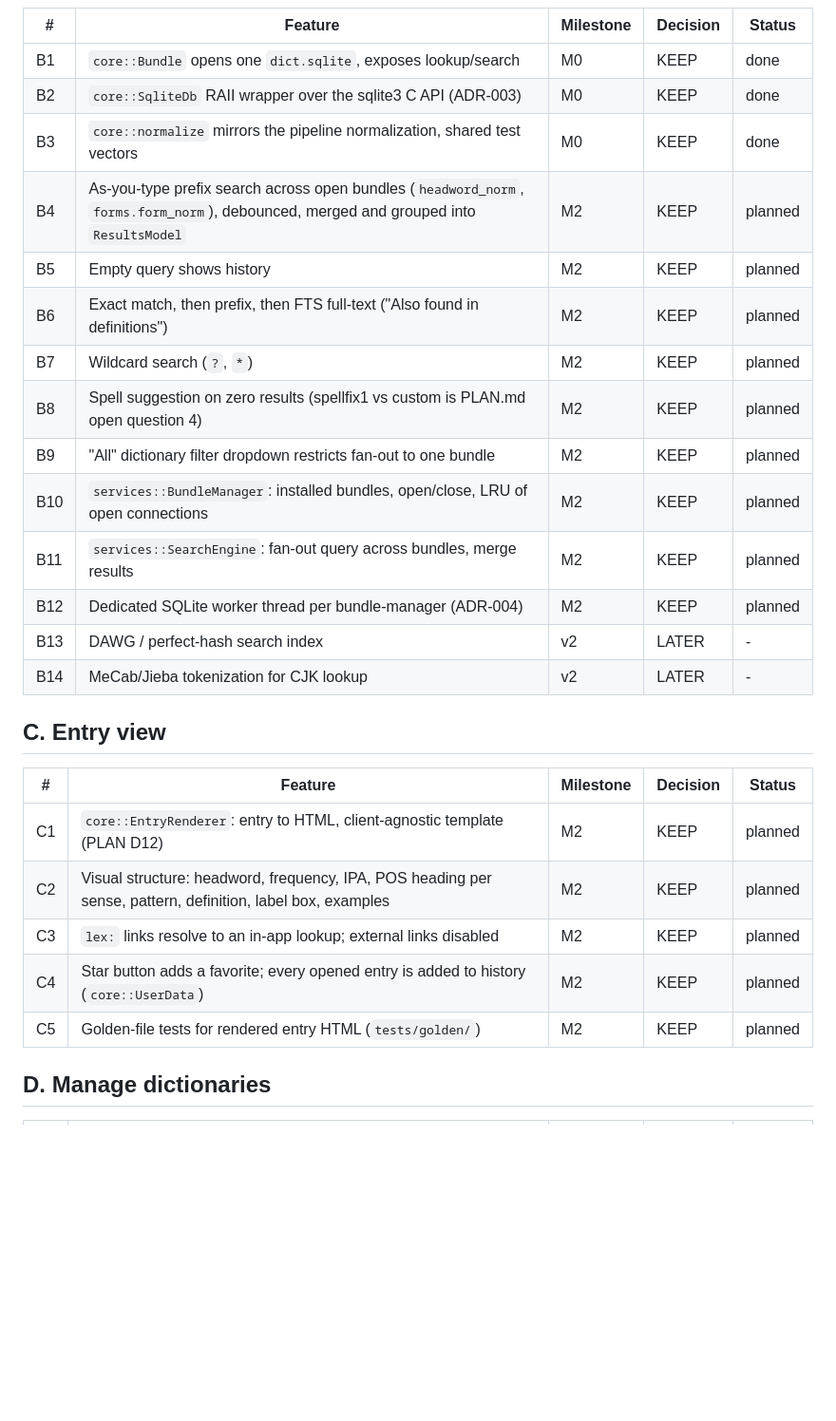
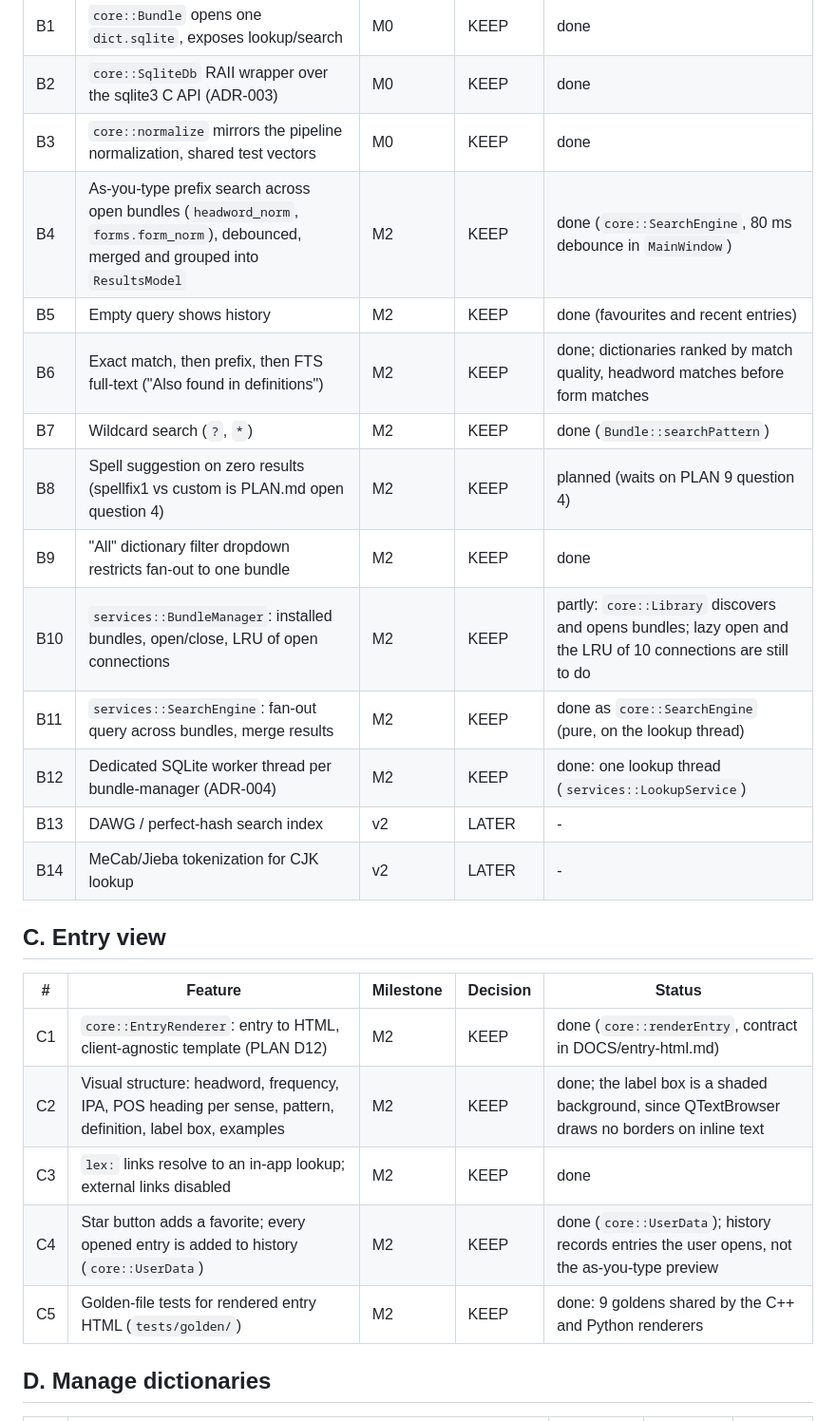
Before and after one commit to keshavbhatt/omnidict, a Markdown page: DOCS/FEATURES.md, the part around the change. Shown at 95% size. Rendered like a GitHub page; blank space fills up the shorter version.

```diff
--- a/DOCS/FEATURES.md
+++ b/DOCS/FEATURES.md
@@ -32,15 +32,15 @@ expects every ktechpit desktop app to have.
 | B1 | `core::Bundle` opens one `dict.sqlite`, exposes lookup/search | M0 | KEEP | done |
 | B2 | `core::SqliteDb` RAII wrapper over the sqlite3 C API (ADR-003) | M0 | KEEP | done |
 | B3 | `core::normalize` mirrors the pipeline normalization, shared test vectors | M0 | KEEP | done |
-| B4 | As-you-type prefix search across open bundles (`headword_norm`, `forms.form_norm`), debounced, merged and grouped into `ResultsModel` | M2 | KEEP | planned |
-| B5 | Empty query shows history | M2 | KEEP | planned |
-| B6 | Exact match, then prefix, then FTS full-text ("Also found in definitions") | M2 | KEEP | planned |
-| B7 | Wildcard search (`?`, `*`) | M2 | KEEP | planned |
-| B8 | Spell suggestion on zero results (spellfix1 vs custom is PLAN.md open question 4) | M2 | KEEP | planned |
-| B9 | "All" dictionary filter dropdown restricts fan-out to one bundle | M2 | KEEP | planned |
-| B10 | `services::BundleManager`: installed bundles, open/close, LRU of open connections | M2 | KEEP | planned |
-| B11 | `services::SearchEngine`: fan-out query across bundles, merge results | M2 | KEEP | planned |
-| B12 | Dedicated SQLite worker thread per bundle-manager (ADR-004) | M2 | KEEP | planned |
+| B4 | As-you-type prefix search across open bundles (`headword_norm`, `forms.form_norm`), debounced, merged and grouped into `ResultsModel` | M2 | KEEP | done (`core::SearchEngine`, 80 ms debounce in `MainWindow`) |
+| B5 | Empty query shows history | M2 | KEEP | done (favourites and recent entries) |
+| B6 | Exact match, then prefix, then FTS full-text ("Also found in definitions") | M2 | KEEP | done; dictionaries ranked by match quality, headword matches before form matches |
+| B7 | Wildcard search (`?`, `*`) | M2 | KEEP | done (`Bundle::searchPattern`) |
+| B8 | Spell suggestion on zero results (spellfix1 vs custom is PLAN.md open question 4) | M2 | KEEP | planned (waits on PLAN 9 question 4) |
+| B9 | "All" dictionary filter dropdown restricts fan-out to one bundle | M2 | KEEP | done |
+| B10 | `services::BundleManager`: installed bundles, open/close, LRU of open connections | M2 | KEEP | partly: `core::Library` discovers and opens bundles; lazy open and the LRU of 10 connections are still to do |
+| B11 | `services::SearchEngine`: fan-out query across bundles, merge results | M2 | KEEP | done as `core::SearchEngine` (pure, on the lookup thread) |
+| B12 | Dedicated SQLite worker thread per bundle-manager (ADR-004) | M2 | KEEP | done: one lookup thread (`services::LookupService`) |
 | B13 | DAWG / perfect-hash search index | v2 | LATER | - |
 | B14 | MeCab/Jieba tokenization for CJK lookup | v2 | LATER | - |
 
@@ -48,11 +48,11 @@ expects every ktechpit desktop app to have.
 
 | # | Feature | Milestone | Decision | Status |
 |---|---|---|---|---|
-| C1 | `core::EntryRenderer`: entry to HTML, client-agnostic template (PLAN D12) | M2 | KEEP | planned |
-| C2 | Visual structure: headword, frequency, IPA, POS heading per sense, pattern, definition, label box, examples | M2 | KEEP | planned |
-| C3 | `lex:` links resolve to an in-app lookup; external links disabled | M2 | KEEP | planned |
-| C4 | Star button adds a favorite; every opened entry is added to history (`core::UserData`) | M2 | KEEP | planned |
-| C5 | Golden-file tests for rendered entry HTML (`tests/golden/`) | M2 | KEEP | planned |
+| C1 | `core::EntryRenderer`: entry to HTML, client-agnostic template (PLAN D12) | M2 | KEEP | done (`core::renderEntry`, contract in DOCS/entry-html.md) |
+| C2 | Visual structure: headword, frequency, IPA, POS heading per sense, pattern, definition, label box, examples | M2 | KEEP | done; the label box is a shaded background, since QTextBrowser draws no borders on inline text |
+| C3 | `lex:` links resolve to an in-app lookup; external links disabled | M2 | KEEP | done |
+| C4 | Star button adds a favorite; every opened entry is added to history (`core::UserData`) | M2 | KEEP | done (`core::UserData`); history records entries the user opens, not the as-you-type preview |
+| C5 | Golden-file tests for rendered entry HTML (`tests/golden/`) | M2 | KEEP | done: 9 goldens shared by the C++ and Python renderers |
 
 ## D. Manage dictionaries
 
```
Also changed, not shown: CLAUDE.md (+4 -0 lines), DOCS/PROGRESS.md (+42 -2 lines).
